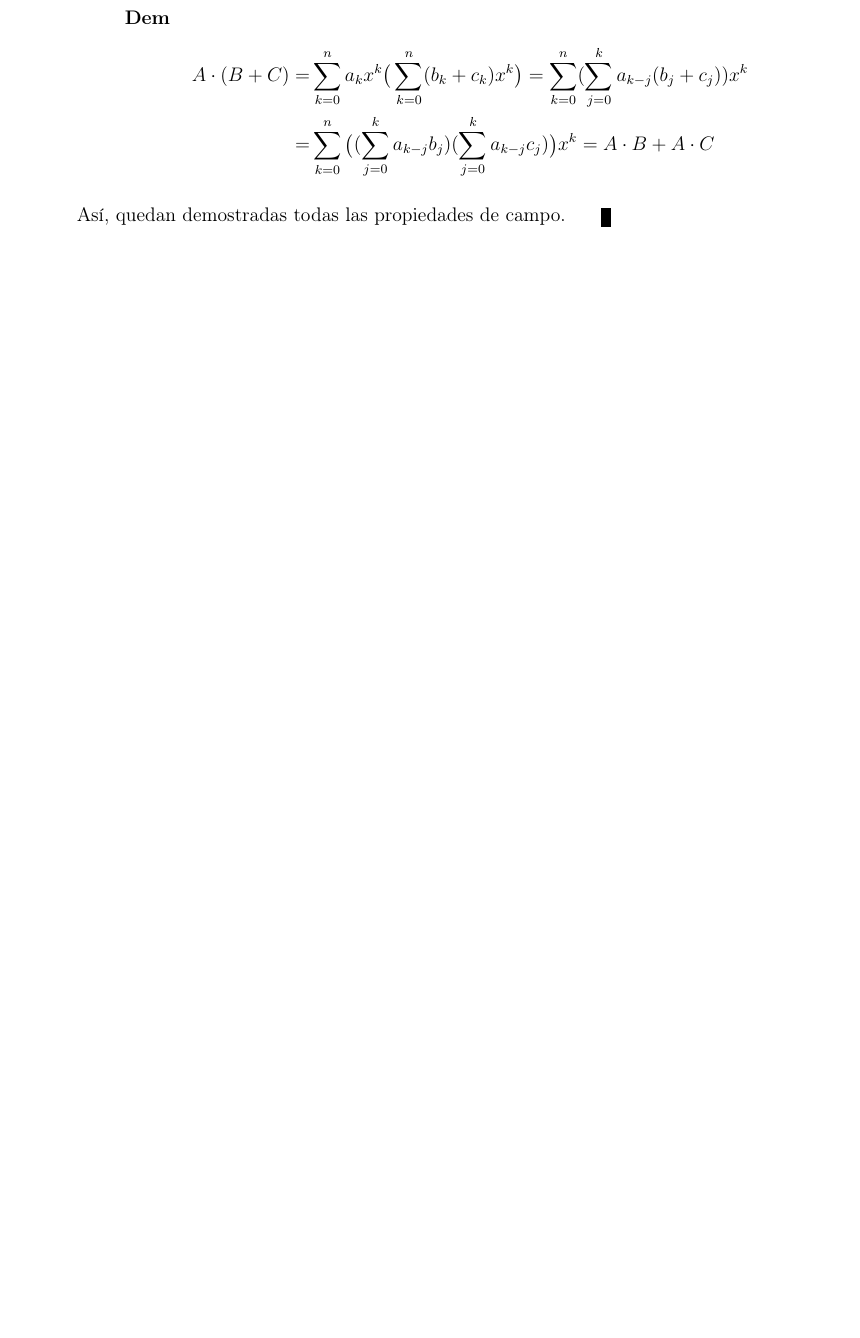
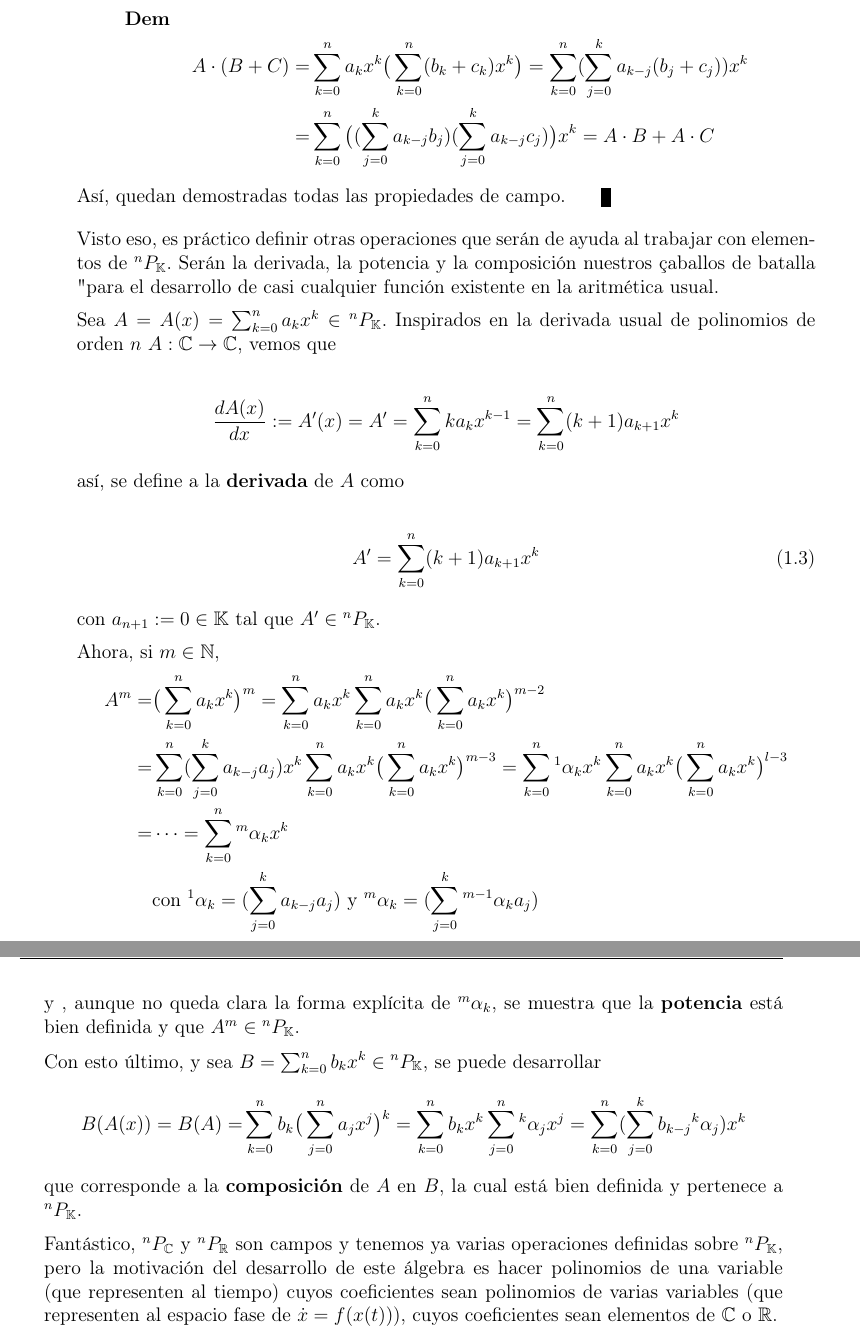
Before and after one commit to blas-ko/tesis_fisica_licenciatura, a LaTeX thesis (_Jet Transport/tesis.tex, which reads _Jet Transport/Chapters/01_algebraPoli.tex): part of page 13 of 25 before the commit and two parts of pages 13 and 14 of 25 after it, the two joined at a grey line, cut so that both start at the same text, the shorter picture padded with empty space. Compiled offline with pdfLaTeX.

Commit message:
Showed that power, composition and derivative are well defined.

```diff
--- a/_Jet Transport/Chapters/01_algebraPoli.tex
+++ b/_Jet Transport/Chapters/01_algebraPoli.tex
@@ -145,10 +143,48 @@ Sean $A$, $B$ y $C \in \pk$
 Así, quedan demostradas todas las propiedades de campo. \qed
 \end{proof}
 
+Visto eso, es práctico definir otras operaciones que serán de ayuda al trabajar con elementos de $\pk$. Serán la derivada, la potencia y la composición  nuestros " caballos de batalla " para el desarrollo de casi cualquier función existente en la aritmética usual.
+
+Sea $A = A(x) = \polk{a_k} \in \pk$. Inspirados en la derivada usual de polinomios de orden $n$ $A: \mathbb{C} \to \mathbb{C}$, vemos que
+
+\begin{align*}
+ \frac{dA(x)}{dx} := A'(x) = A' = \sum_{k=0}^n{k a_k x^{k-1}} = \polk{(k+1)a_{k+1}}
+\end{align*}
+
+así, se define a la \textbf{derivada} de $A$ como
+
+\begin{align}
+ A' = \polk{(k+1)a_{k+1}}
+ \label{eq:polderiv}
+\end{align}
+
+con $a_{n+1} := 0 \in \mathbb{K}$ tal que $A' \in \pk$.
+
+Ahora, si $m \in \mathbb{N}$,
+\begin{align*}
+ A^m =& \big(\polk{a_k}\big)^m = \polk{a_k}\polk{a_k}\big(\polk{a_k}\big)^{m-2} \\
+ =& \polk{\polj{a_{k-j}a_j}}\polk{a_k}\big(\polk{a_k}\big)^{m-3} = \polk{{^1\alpha_k}}\polk{a_k}\big(\polk{a_k}\big)^{l-3} \\
+ =& \cdots = \polk{{^m\alpha_k}} \\
+ &\text{con } {^1\alpha_k} = \polj{a_{k-j}a_j} \text{ y } {^m\alpha_k} = \polj{{^{m-1}\alpha_k}a_j} \\
+\end{align*}
+y , aunque no queda clara la forma explícita de ${^m\alpha_k}$, se muestra que la \textbf{potencia} está bien definida y que $A^m \in \pk$.
 
 
-%missing:
-%		  - Define operations (+, ·) explicitely before making the proposition.
-%		  - Prove that this algebra is also a field over \pk
-%		  - Prove, as a corolary, that this algebra is also a vector space over K (optional).
-%		  - Definir otras operaciones necesarias para el desarrollo del algebra (/,-,sin,cos,exp,log,pow)
+Con esto último, y sea $B = \polk{b_k} \in \pk$, se puede desarrollar
+\begin{align*}
+ B(A(x)) = B(A) =& \sum_{k=0}^n b_k \big( \sum_{j=0}^n a_j x^j  \big)^k = \polk{b_k} \sum_{j=0}^n {^k\alpha_j x^j} =\polk{ \polj{b_{k-j} {^k\alpha_j} } }
+ \end{align*}
+que corresponde a la \textbf{composición} de $A$ en $B$, la cual está bien definida y pertenece a $\pk$.
+
+%		- Show that the "chain rule" works fine.
+%		- Define (/,-,sin,cos,exp,log,pow)
+
+Fantástico, $^nP_{\mathbb{C}}$ y $^nP_{\mathbb{R}}$ son campos y tenemos ya varias operaciones definidas sobre $\pk$, pero la motivación del desarrollo de este álgebra es hacer polinomios de una variable (que representen al tiempo) cuyos coeficientes sean polinomios de varias variables (que representen al espacio fase de $\dot{x} = f(x(t))$), cuyos coeficientes sean elementos de $\mathbb{C}$ o $\mathbb{R}$.
+
+%		- Prove that this algebra is also a field over \pk (mention)
+%		- Show that a polynomial of a polynomial of 1 variable is a polynomial of 2 variables... or n variables (inductive way)!
+%		  (we're gonna use Taylor1{TaylorN{K}})
+%		- Prove, as a corolary, that this algebra is also a vector space over K (optional).
+
+%% ****** NEXT UP ********
+%		- Investigate about error of a \pk for 1 variable and then for n variables.
```
Also changed, not shown: _Jet Transport/Chapters/01_algebraPoli.tex (8 more changed lines).
